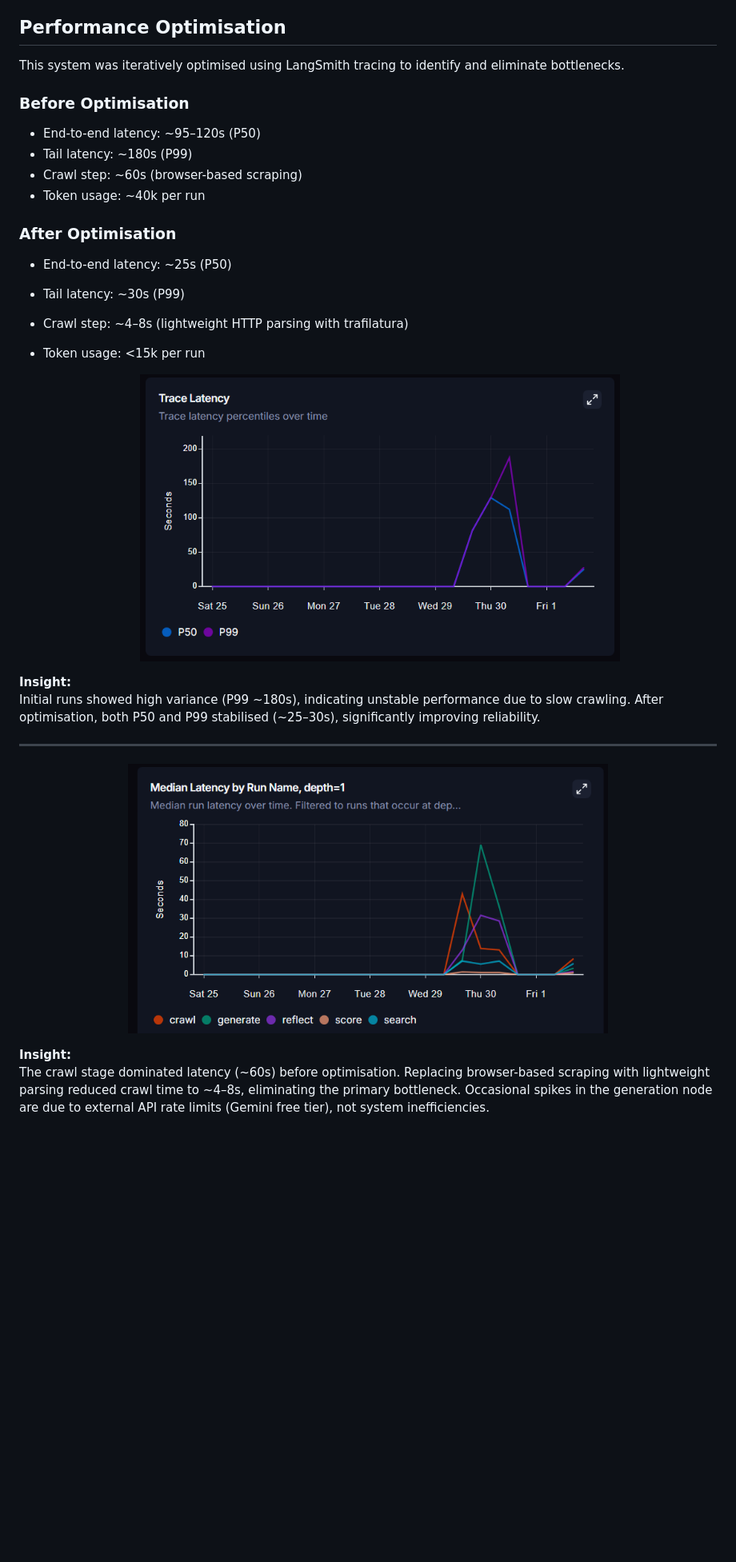
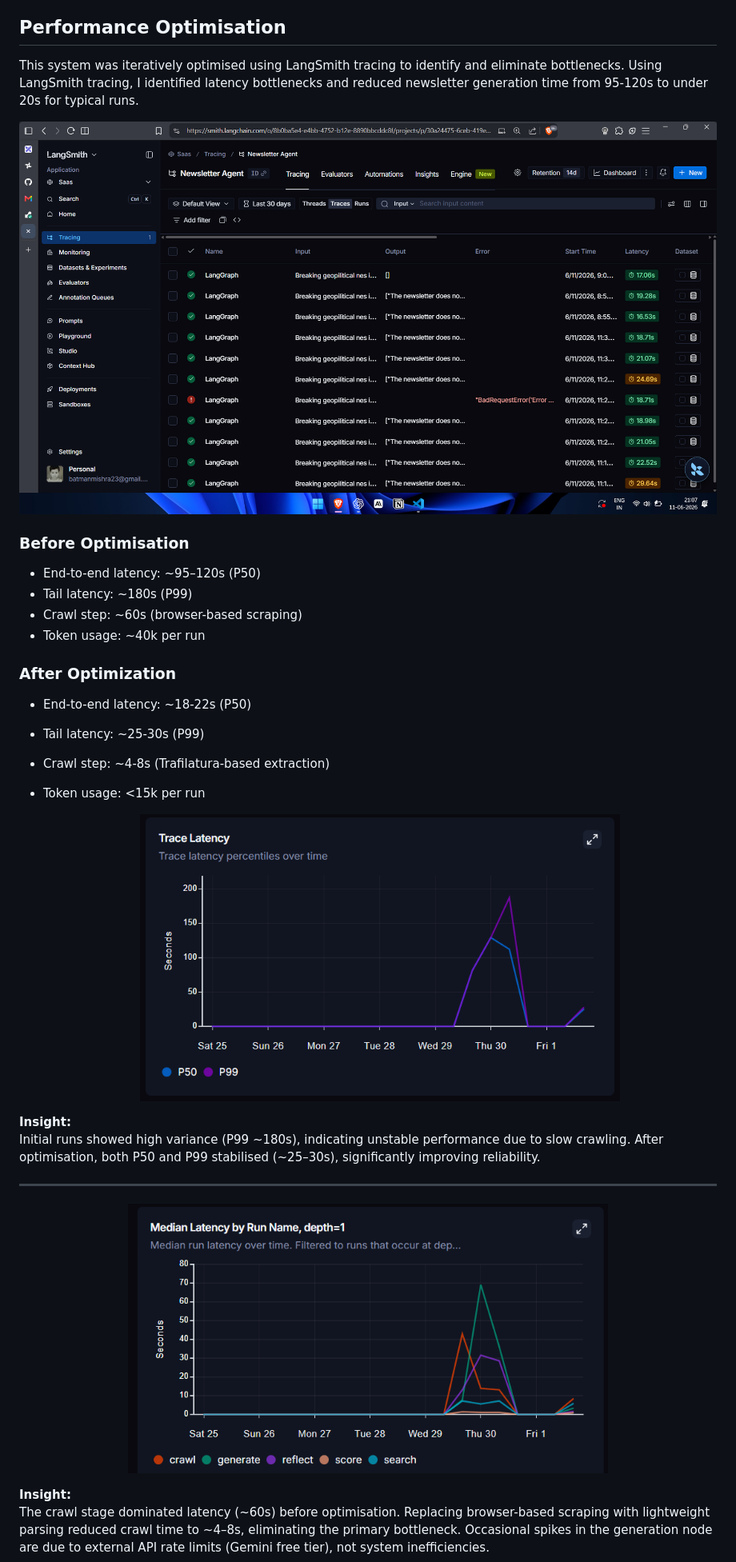
Before and after one commit to batman00723/Aman-Times-Newsletter, a Markdown page: README.md, the part around the change printed below. Shown: that part at 80% size. Drawn GitHub-style; pictures changed too: Newsletter_Latency.png (added); blank space fills up the shorter version.

Commit message:
Improved Readme

```diff
--- a/README.md
+++ b/README.md
@@ -19,6 +19,11 @@ An autonomous, self-correcting AI agent that researches, scores, and delivers ge
 ## Performance Optimisation
 
 This system was iteratively optimised using LangSmith tracing to identify and eliminate bottlenecks.
+Using LangSmith tracing, I identified latency bottlenecks and reduced newsletter generation time from 95-120s to under 20s for typical runs.
+
+  <p align="center">
+  <img src="Newsletter_Latency.png" width="900" title="Latency">
+</p>
 
 ### Before Optimisation
 - End-to-end latency: ~95–120s (P50)
@@ -26,10 +31,11 @@ This system was iteratively optimised using LangSmith tracing to identify and el
 - Crawl step: ~60s (browser-based scraping)
 - Token usage: ~40k per run
 
-### After Optimisation
-- End-to-end latency: ~25s (P50)
-- Tail latency: ~30s (P99)
-- Crawl step: ~4–8s (lightweight HTTP parsing with trafilatura)
+### After Optimization
+
+- End-to-end latency: ~18-22s (P50)
+- Tail latency: ~25-30s (P99)
+- Crawl step: ~4-8s (Trafilatura-based extraction)
 - Token usage: <15k per run
 
   <p align="center">
```
Also changed, not shown: other parts of README.md (+2 -3 lines).
